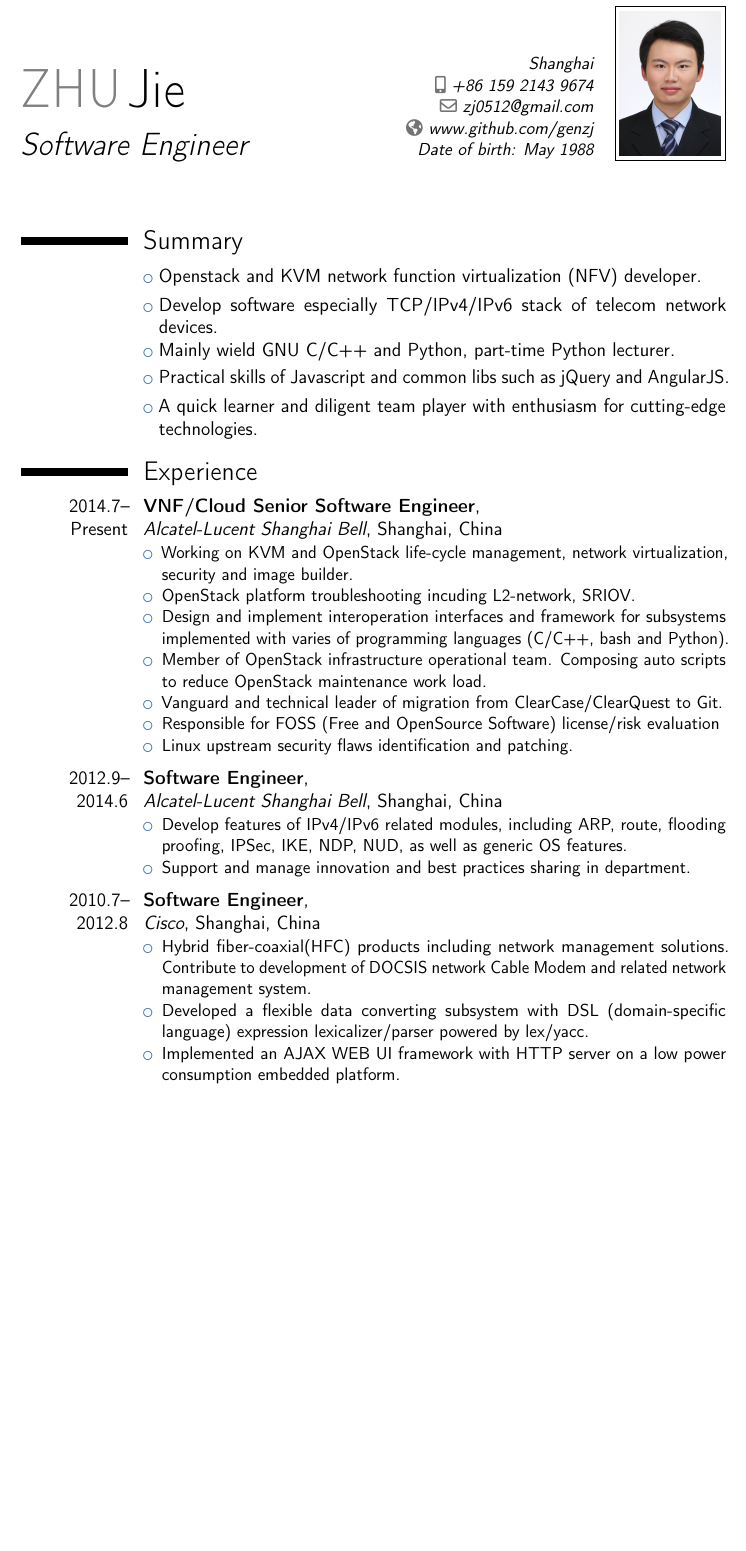
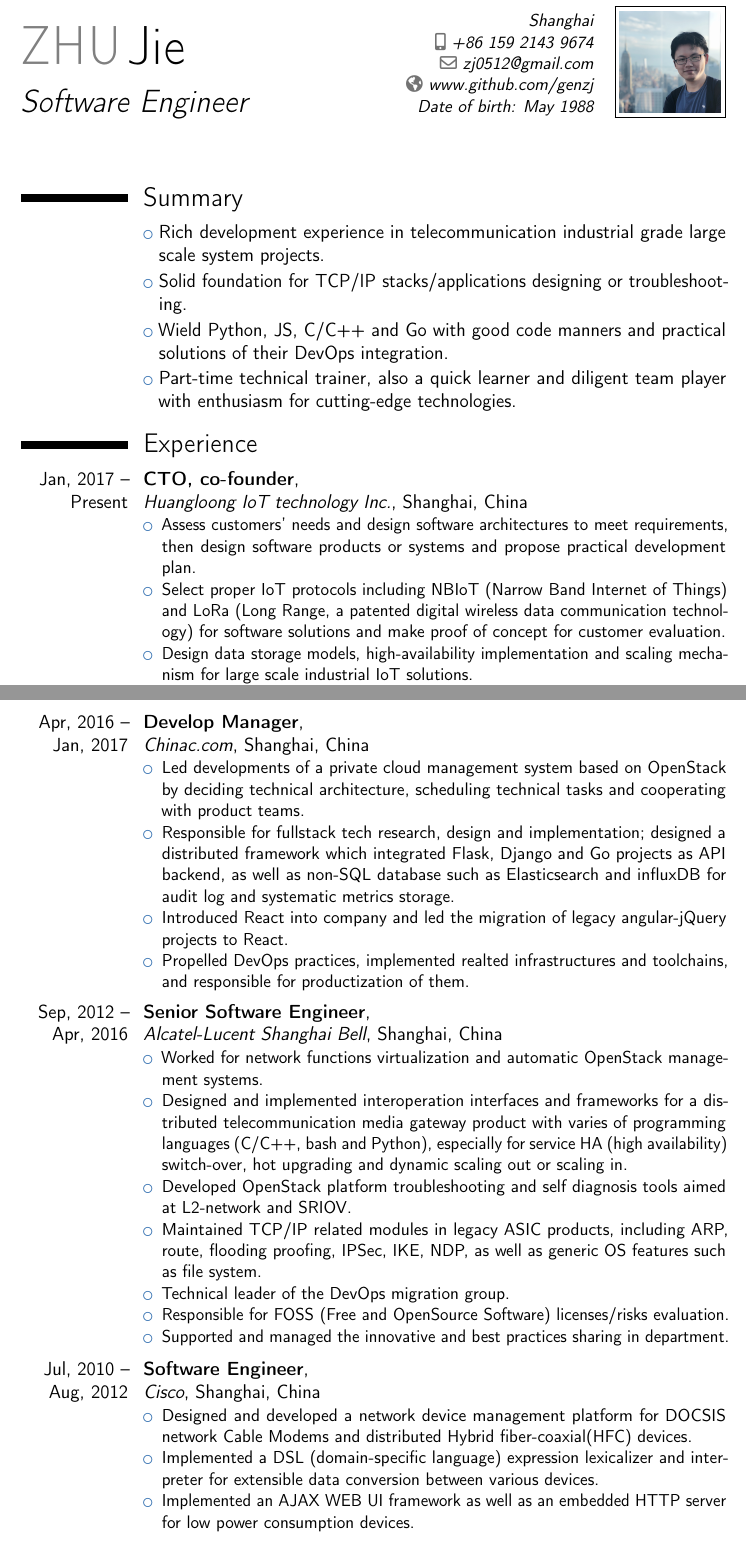
Before and after one commit to genzj/mycv, a LaTeX CV (mycv.tex): part of page 1 of 2 before the commit and two parts of pages 1 and 2 of 3 after it, the two joined at a grey line, cut so that both start at the same text, the shorter picture padded with empty space. Compiled offline with pdfLaTeX.

Commit message:
update cv content

```diff
--- a/mycv.tex
+++ b/mycv.tex
@@ -35,7 +35,7 @@
 \homepage{www.github.com/genzj}                     % optional, remove / comment the line if not wanted
 %\extrainfo{additional information}                 % optional, remove / comment the line if not wanted
 \extrainfo{Date of birth: May 1988}                 % optional, remove / comment the line if not wanted
-\photo[64pt][0.4pt]{IMG_3151.JPG}                       % optional, remove / comment the line if not wanted; '64pt' is the height the picture must be resized to, 0.4pt is the thickness of the frame around it (put it to 0pt for no frame) and 'picture' is the name of the picture file
+\photo[64pt][0.4pt]{0.JPG}                       % optional, remove / comment the line if not wanted; '64pt' is the height the picture must be resized to, 0.4pt is the thickness of the frame around it (put it to 0pt for no frame) and 'picture' is the name of the picture file
 %\quote{Some quote}                                 % optional, remove / comment the line if not wanted
 
 % to show numerical labels in the bibliography (default is to show no labels); only useful if you make citations in your resume
@@ -51,47 +51,60 @@
 %            content
 %----------------------------------------------------------------------------------
 \begin{document}
-%\begin{CJK*}{UTF8}{gbsn}                          % to typeset your resume in Chinese using CJK
 %-----       resume       ---------------------------------------------------------
 \makecvtitle
 
 \section{Summary}
-\cvlistitem{Openstack and KVM network function virtualization (NFV) developer.}
-\cvlistitem{Develop software especially TCP/IPv4/IPv6 stack of telecom network devices.}
-\cvlistitem{Mainly wield GNU C/C++ and Python, part-time Python lecturer.}
-\cvlistitem{Practical skills of Javascript and common libs such as jQuery and AngularJS.}
-\cvlistitem{A quick learner and diligent team player with enthusiasm for cutting-edge technologies.}
+\cvlistitem{Rich development experience in telecommunication industrial grade large scale system projects.}
+\cvlistitem{Solid foundation for TCP/IP stacks/applications designing or troubleshooting.}
+\cvlistitem{Wield Python, JS, C/C++ and Go with good code manners and practical solutions of their DevOps integration.}
+\cvlistitem{Part-time technical trainer, also a quick learner and diligent team player with enthusiasm for cutting-edge technologies.}
 
 \section{Experience}
-\cventry{2014.7--Present}{VNF/Cloud Senior Software Engineer}{\newline{}%
-Alcatel-Lucent Shanghai Bell}{Shanghai, China}{}{%
+\cventry{Jan, 2017 -- Present}{CTO, co-founder}{\newline{}%
+Huangloong IoT technology Inc.}{Shanghai, China}{}{%
 \begin{itemize}%
-    \item Working on KVM and OpenStack life-cycle management, network virtualization, security and image builder.
-    \item OpenStack platform troubleshooting incuding L2-network, SRIOV.
-    \item Design and implement interoperation interfaces and framework for subsystems implemented with varies of programming languages (C/C++, bash and Python).
-    \item Member of OpenStack infrastructure operational team. Composing auto scripts to reduce OpenStack maintenance work load.
-    \item Vanguard and technical leader of migration from ClearCase/ClearQuest to Git.
-    \item Responsible for FOSS (Free and OpenSource Software) license/risk evaluation
-    \item Linux upstream security flaws identification and patching.
+	\item Assess customers’ needs and design software architectures to meet requirements, then design software products or systems and propose practical development plan.
+	\item Select proper IoT protocols including NBIoT (Narrow Band Internet of Things) and LoRa (Long Range, a patented digital wireless data communication technology) for software solutions and make proof of concept for customer evaluation.
+	\item Design data storage models, high-availability implementation and scaling mechanism for large scale industrial IoT solutions.
+	\item Design IoT related application protocol, with appropriate retry, back off and/or acknowledge mechanisms to keep the software and entire system robust and efficient.
+	\item Add software interfaces to products or systems making them compatible with standard protocols including but not limited to MQTT (Message Queuing Telemetry Transport), WebSockets, CoAP (The Constrained Application Protocol) etc.
+	\item Implement product software application, including firmware working in embedded system and full stack software deployed on cloud.
 \end{itemize}}  % arguments 3 to 6 can be left empty
 
 \vspace{3pt}
 
-\cventry{2012.9--2014.6}{Software Engineer}{\newline{}%
-Alcatel-Lucent Shanghai Bell}{Shanghai, China}{}{%
+\cventry{Apr, 2016 -- Jan, 2017}{Develop Manager}{\newline{}%
+Chinac.com}{Shanghai, China}{}{%
 \begin{itemize}%
-    \item Develop features of IPv4/IPv6 related modules, including ARP, route, flooding proofing, IPSec, IKE, NDP, NUD, as well as generic OS features.
-    \item Support and manage innovation and best practices sharing in department.
+    \item Led developments of a private cloud management system based on OpenStack by deciding technical architecture, scheduling technical tasks and cooperating with product teams.
+    \item Responsible for fullstack tech research, design and implementation; designed a distributed framework which integrated Flask, Django and Go projects as API backend, as well as non-SQL database such as Elasticsearch and influxDB for audit log and systematic metrics storage.
+    \item Introduced React into company and led the migration of legacy angular-jQuery projects to React.
+    \item Propelled DevOps practices, implemented realted infrastructures and toolchains, and responsible for productization of them.
 \end{itemize}}  % arguments 3 to 6 can be left empty
 
 \vspace{3pt}
 
-\cventry{2010.7--2012.8}{Software Engineer}{\newline{}%
+\cventry{Sep, 2012 -- Apr, 2016}{Senior Software Engineer}{\newline{}%
+Alcatel-Lucent Shanghai Bell}{Shanghai, China}{}{%
+\begin{itemize}%
+    \item Worked for network functions virtualization and automatic OpenStack management systems.
+    \item Designed and implemented interoperation interfaces and frameworks for a distributed telecommunication media gateway product with varies of programming languages (C/C++, bash and Python), especially for service HA (high availability) switch-over, hot upgrading and dynamic scaling out or scaling in.
+    \item Developed OpenStack platform troubleshooting and self diagnosis tools aimed at L2-network and SRIOV.
+    \item Maintained TCP/IP related modules in legacy ASIC products, including ARP, route, flooding proofing, IPSec, IKE, NDP, as well as generic OS features such as file system.
+    \item Technical leader of the DevOps migration group.
+    \item Responsible for FOSS (Free and OpenSource Software) licenses/risks evaluation.
+    \item Supported and managed the innovative and best practices sharing in department.
+\end{itemize}}  % arguments 3 to 6 can be left empty
+
+\vspace{3pt}
+
+\cventry{Jul, 2010 -- Aug, 2012}{Software Engineer}{\newline{}%
 Cisco}{Shanghai, China}{}{%
 \begin{itemize}%
-    \item Hybrid fiber-coaxial(HFC) products including network management solutions. Contribute to development of DOCSIS network Cable Modem and related network management system.
-    \item Developed a flexible data converting subsystem with DSL (domain-specific language) expression lexicalizer/parser powered by lex/yacc.
-    \item Implemented an AJAX WEB UI framework with HTTP server on a low power consumption embedded platform.
+    \item Designed and developed a network device management platform for DOCSIS network Cable Modems and distributed Hybrid fiber-coaxial(HFC) devices.
+    \item Implemented a DSL (domain-specific language) expression lexicalizer and interpreter for extensible data conversion between various devices.
+    \item Implemented an AJAX WEB UI framework as well as an embedded HTTP server for low power consumption devices.
 \end{itemize}}  % arguments 3 to 6 can be left empty
 
 \section{Education}
@@ -135,4 +150,3 @@ Contribute salsa20 (an encryption algorithm) implementation to shadowsocks-go(a
     \cvcolumn{}{%
         \begin{itemize}%
             \item C/C++
-            \item Network Function Virtualization
```
Also changed, not shown: 0.jpg (added), mycv.tex (27 more changed lines).
